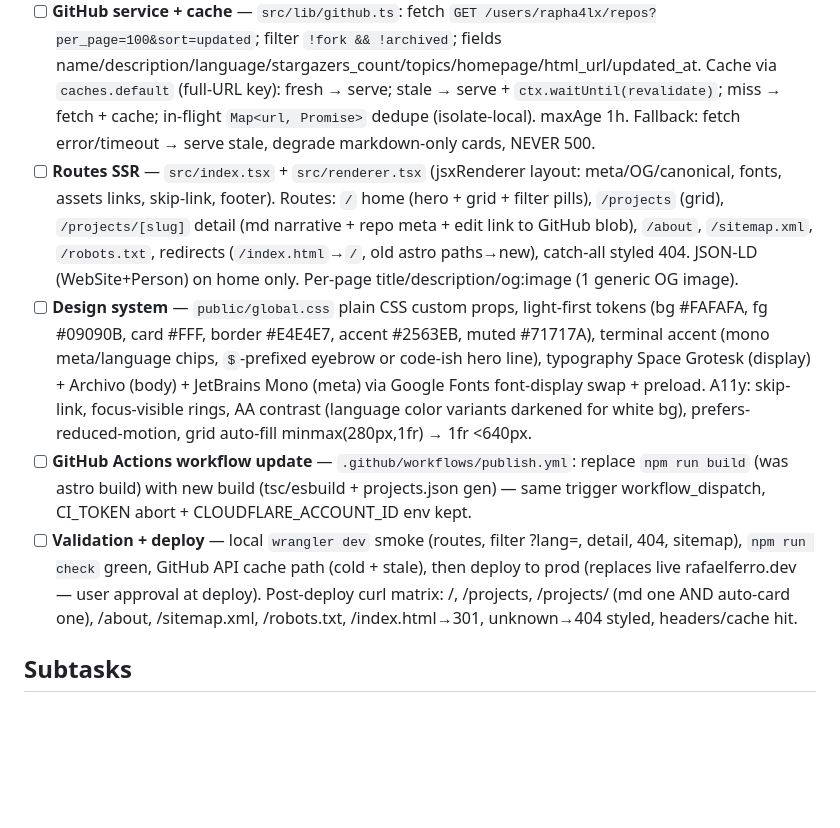
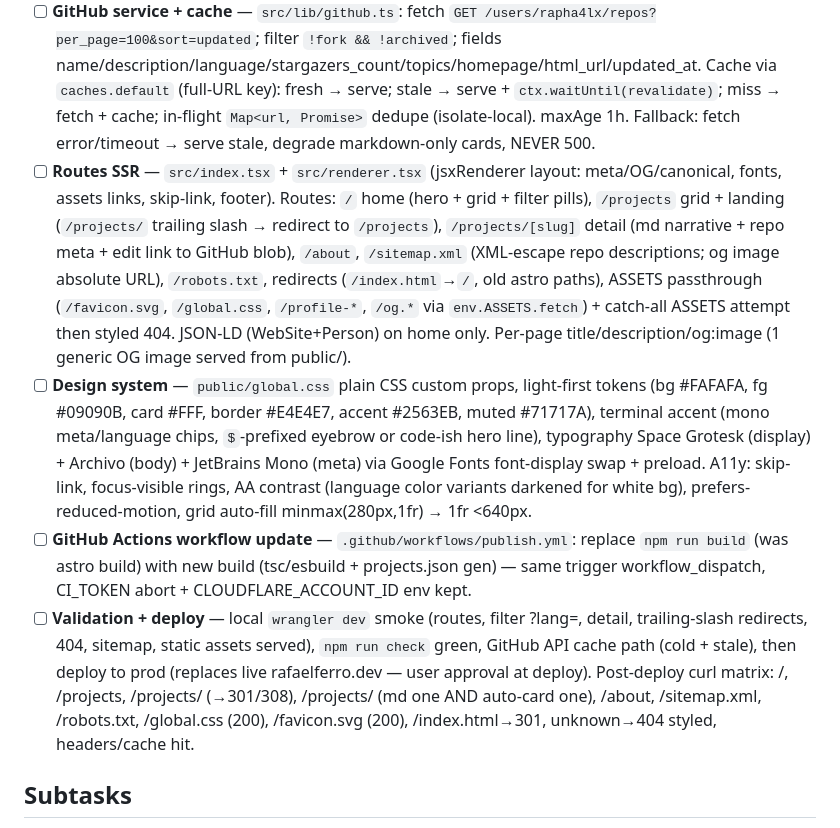
Before and after one commit to rapha4lx/portifolio-worker, a Markdown page: tasks/2026-09-12-hono-portfolio.md, the part around one of its changes. Rendered like a GitHub page; blank space fills up the shorter version.

```diff
--- a/tasks/2026-09-12-hono-portfolio.md
+++ b/tasks/2026-09-12-hono-portfolio.md
@@ -11,8 +11,8 @@
 - [ ] **GitHub service + cache** — `src/lib/github.ts`: fetch `GET /users/rapha4lx/repos?per_page=100&sort=updated`; filter `!fork && !archived`; fields name/description/language/stargazers_count/topics/homepage/html_url/updated_at. Cache via `caches.default` (full-URL key): fresh → serve; stale → serve + `ctx.waitUntil(revalidate)`; miss → fetch + cache; in-flight `Map<url, Promise>` dedupe (isolate-local). maxAge 1h. Fallback: fetch error/timeout → serve stale, degrade markdown-only cards, NEVER 500.
-- [ ] **Routes SSR** — `src/index.tsx` + `src/renderer.tsx` (jsxRenderer layout: meta/OG/canonical, fonts, assets links, skip-link, footer). Routes: `/` home (hero + grid + filter pills), `/projects` (grid), `/projects/[slug]` detail (md narrative + repo meta + edit link to GitHub blob), `/about`, `/sitemap.xml`, `/robots.txt`, redirects (`/index.html`→`/`, old astro paths→new), catch-all styled 404. JSON-LD (WebSite+Person) on home only. Per-page title/description/og:image (1 generic OG image).
+- [ ] **Routes SSR** — `src/index.tsx` + `src/renderer.tsx` (jsxRenderer layout: meta/OG/canonical, fonts, assets links, skip-link, footer). Routes: `/` home (hero + grid + filter pills), `/projects` grid + landing (`/projects/` trailing slash → redirect to `/projects`), `/projects/[slug]` detail (md narrative + repo meta + edit link to GitHub blob), `/about`, `/sitemap.xml` (XML-escape repo descriptions; og image absolute URL), `/robots.txt`, redirects (`/index.html`→`/`, old astro paths), ASSETS passthrough (`/favicon.svg`, `/global.css`, `/profile-*`, `/og.*` via `env.ASSETS.fetch`) + catch-all ASSETS attempt then styled 404. JSON-LD (WebSite+Person) on home only. Per-page title/description/og:image (1 generic OG image served from public/).
 - [ ] **Design system** — `public/global.css` plain CSS custom props, light-first tokens (bg #FAFAFA, fg #09090B, card #FFF, border #E4E4E7, accent #2563EB, muted #71717A), terminal accent (mono meta/language chips, `$`-prefixed eyebrow or code-ish hero line), typography Space Grotesk (display) + Archivo (body) + JetBrains Mono (meta) via Google Fonts font-display swap + preload. A11y: skip-link, focus-visible rings, AA contrast (language color variants darkened for white bg), prefers-reduced-motion, grid auto-fill minmax(280px,1fr) → 1fr <640px.
 - [ ] **GitHub Actions workflow update** — `.github/workflows/publish.yml`: replace `npm run build` (was astro build) with new build (tsc/esbuild + projects.json gen) — same trigger workflow_dispatch, CI_TOKEN abort + CLOUDFLARE_ACCOUNT_ID env kept.
-- [ ] **Validation + deploy** — local `wrangler dev` smoke (routes, filter ?lang=, detail, 404, sitemap), `npm run check` green, GitHub API cache path (cold + stale), then deploy to prod (replaces live rafaelferro.dev — user approval at deploy). Post-deploy curl matrix: /, /projects, /projects/<slug> (md one AND auto-card one), /about, /sitemap.xml, /robots.txt, /index.html→301, unknown→404 styled, headers/cache hit.
+- [ ] **Validation + deploy** — local `wrangler dev` smoke (routes, filter ?lang=, detail, trailing-slash redirects, 404, sitemap, static assets served), `npm run check` green, GitHub API cache path (cold + stale), then deploy to prod (replaces live rafaelferro.dev — user approval at deploy). Post-deploy curl matrix: /, /projects, /projects/ (→301/308), /projects/<slug> (md one AND auto-card one), /about, /sitemap.xml, /robots.txt, /global.css (200), /favicon.svg (200), /index.html→301, unknown→404 styled, headers/cache hit.
 
 ## Subtasks
 - **backend:** checklist 1 (scaffold/wrangler/package), 3 (github.ts cache service), part of 2 (build-projects.mjs). Files: package.json, wrangler.json, tsconfig, src/lib/github.ts, scripts/build-projects.mjs, src/generated/ (generated, gitignored? NO — commit it? decide: commit generated json so cold checkout builds without GH; keep committed).
```
Also changed, not shown: other parts of tasks/2026-09-12-hono-portfolio.md (+104 -3 lines).
